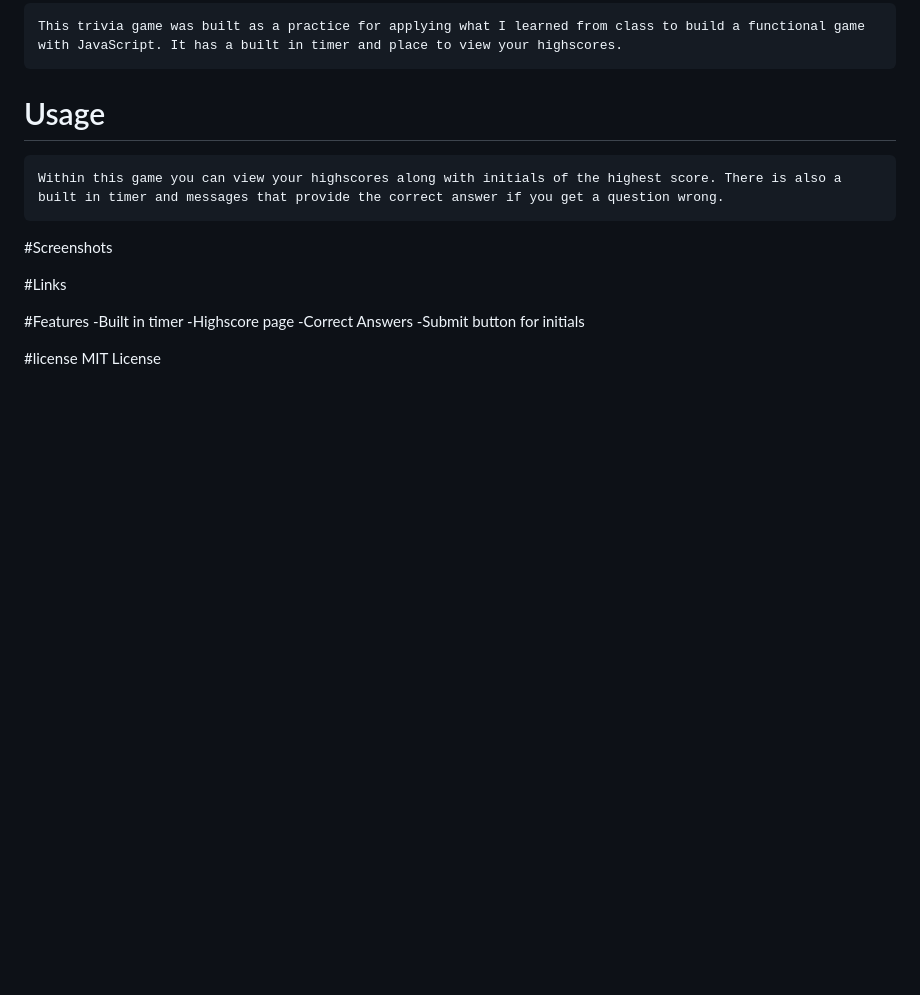
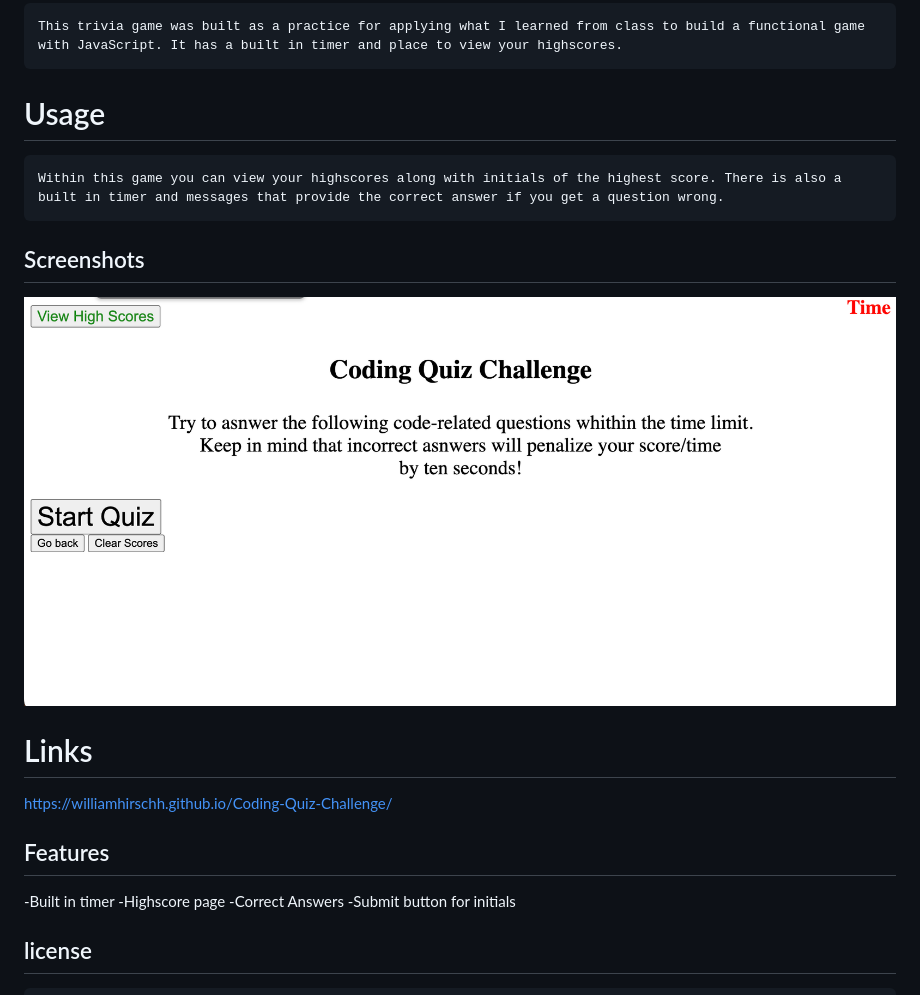
Before and after one commit to WilliamHirschh/Coding-Quiz-Challenge, a Markdown page: README.md, the part around the change. Rendered like a GitHub page; pictures changed too: screenshot.png (added); blank space fills up the shorter version.

Commit message:
finished readme

```diff
--- a/README.md
+++ b/README.md
@@ -2,15 +2,17 @@
     This trivia game was built as a practice for applying what I learned from class to build a functional game with JavaScript. It has a built in timer and place to view your highscores.
 # Usage
     Within this game you can view your highscores along with initials of the highest score. There is also a built in timer and messages that provide the correct answer if you get a question wrong.
-#Screenshots
+## Screenshots
+ <img src="screenshot.png">
 
-#Links
+# Links
+https://williamhirschh.github.io/Coding-Quiz-Challenge/
 
-#Features
-    -Built in timer
-    -Highscore page
-    -Correct Answers
-    -Submit button for initials
+## Features
+-Built in timer
+ -Highscore page
+ -Correct Answers
+ -Submit button for initials
 
-#license
+## license
     MIT License
```
